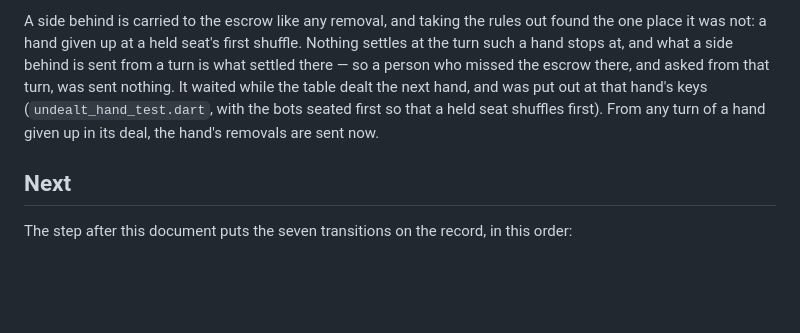
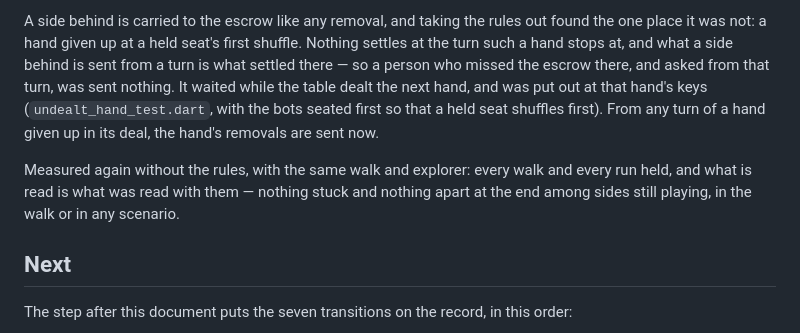
Before and after one commit to bfulton/open-hearts, a Markdown page: docs/07-states.md, the part around the change. GitHub-like rendering; blank space fills up the shorter version.

Commit message:
Doc 07: the abandoned hand and the escrowed audit, measured without the rules
Co-Authored-By: Claude Opus 5.5 <noreply@anthropic.com>
Claude-Session: https://claude.ai/code/session_01EUG4cz3bqdEEphZgh2zyFP

```diff
--- a/docs/07-states.md
+++ b/docs/07-states.md
@@ -487,6 +487,11 @@ and was put out at that hand's keys (`undealt_hand_test.dart`, with
 the bots seated first so that a held seat shuffles first). From any
 turn of a hand given up in its deal, the hand's removals are sent now.
 
+Measured again without the rules, with the same walk and explorer:
+every walk and every run held, and what is read is what was read with
+them — nothing stuck and nothing apart at the end among sides still
+playing, in the walk or in any scenario.
+
 ## Next
 
 The step after this document puts the seven transitions on the
```
